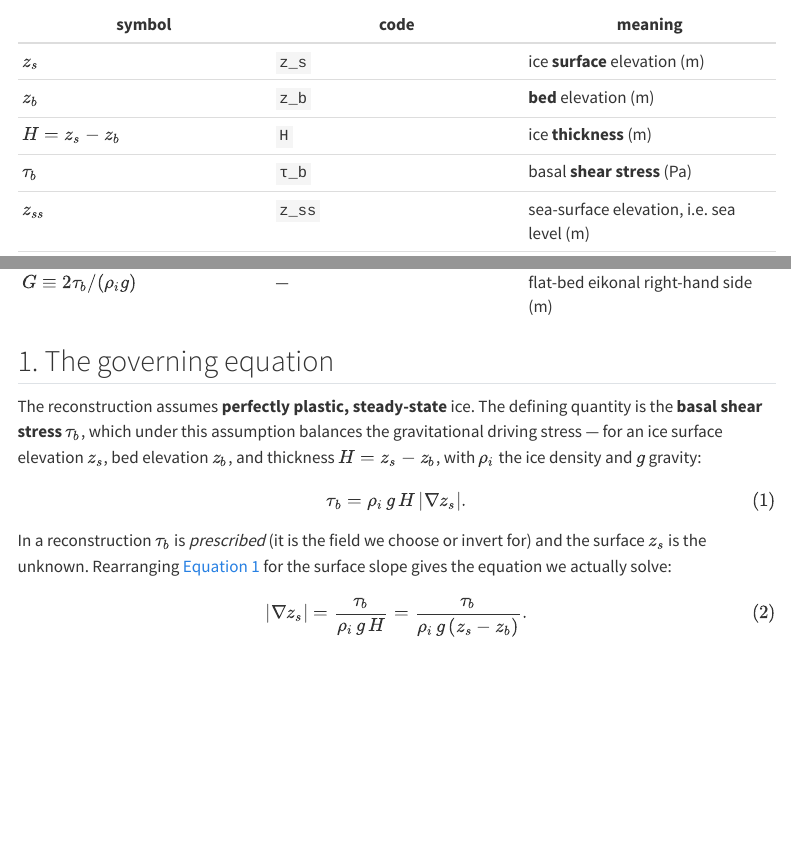
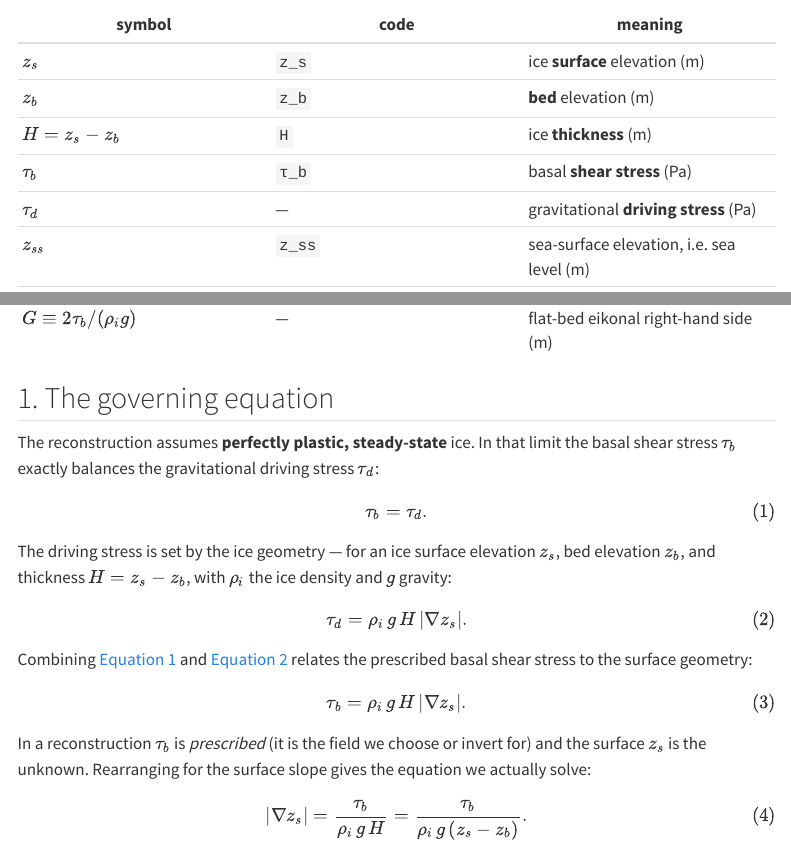
Before and after one commit to fesmc/PlasticIceSheet.jl, a Quarto document (docs/algorithms.qmd): the page in a window 1100 px wide, from 190 px down, and a second part further down, joined at a grey line. Rendered offline with R 4.5, knitr and Pandoc in place of Quarto, with nearby package versions; menus at the side of the page are left out.

Commit message:
Introduce equation via τ_b = τ_d, then the driving-stress definition
Start the derivation from the plastic balance τ_b = τ_d, then give the
driving stress τ_d = ρ_i g H |∇z_s|, combine, and rearrange to the solved
form |∇z_s| = τ_b/(ρ_i g H). Adds τ_d to the notation table. Docs only.

```diff
--- a/docs/algorithms.qmd
+++ b/docs/algorithms.qmd
@@ -14,6 +14,7 @@ respect to the shear stress.
 | $z_b$ | `z_b` | **bed** elevation (m) |
 | $H = z_s - z_b$ | `H` | ice **thickness** (m) |
 | $\tau_b$ | `τ_b` | basal **shear stress** (Pa) |
+| $\tau_d$ | — | gravitational **driving stress** (Pa) |
 | $z_{ss}$ | `z_ss` | sea-surface elevation, i.e. sea level (m) |
 | $H_{flt}$ | — | marine **flotation** thickness (m) |
 | $\rho_i,\ \rho_w$ | `ρ_i, ρ_w` | ice / sea-water density (kg m⁻³) |
@@ -23,18 +24,31 @@ respect to the shear stress.
 
 ## 1. The governing equation
 
-The reconstruction assumes **perfectly plastic, steady-state** ice. The defining quantity
-is the **basal shear stress** $\tau_b$, which under this assumption balances the
-gravitational driving stress — for an ice surface elevation $z_s$, bed elevation $z_b$,
-and thickness $H = z_s - z_b$, with $\rho_i$ the ice density and $g$ gravity:
+The reconstruction assumes **perfectly plastic, steady-state** ice. In that limit the
+basal shear stress $\tau_b$ exactly balances the gravitational driving stress $\tau_d$:
+
+$$
+\tau_b = \tau_d .
+$$ {#eq-balance}
+
+The driving stress is set by the ice geometry — for an ice surface elevation $z_s$, bed
+elevation $z_b$, and thickness $H = z_s - z_b$, with $\rho_i$ the ice density and $g$
+gravity:
+
+$$
+\tau_d = \rho_i\, g\, H\, |\nabla z_s| .
+$$ {#eq-driving}
+
+Combining @eq-balance and @eq-driving relates the prescribed basal shear stress to the
+surface geometry:
 
 $$
 \tau_b = \rho_i\, g\, H\, |\nabla z_s| .
-$$ {#eq-driving}
+$$ {#eq-plastic-stress}
 
 In a reconstruction $\tau_b$ is *prescribed* (it is the field we choose or invert for) and
-the surface $z_s$ is the unknown. Rearranging @eq-driving for the surface slope gives the
-equation we actually solve:
+the surface $z_s$ is the unknown. Rearranging for the surface slope gives the equation we
+actually solve:
 
 $$
 |\nabla z_s| = \frac{\tau_b}{\rho_i\, g\, H} = \frac{\tau_b}{\rho_i\, g\, (z_s - z_b)} .
```
Also changed, not shown: docs/index.qmd (+7 -5 lines), README.md, docs/PLAN.md.
